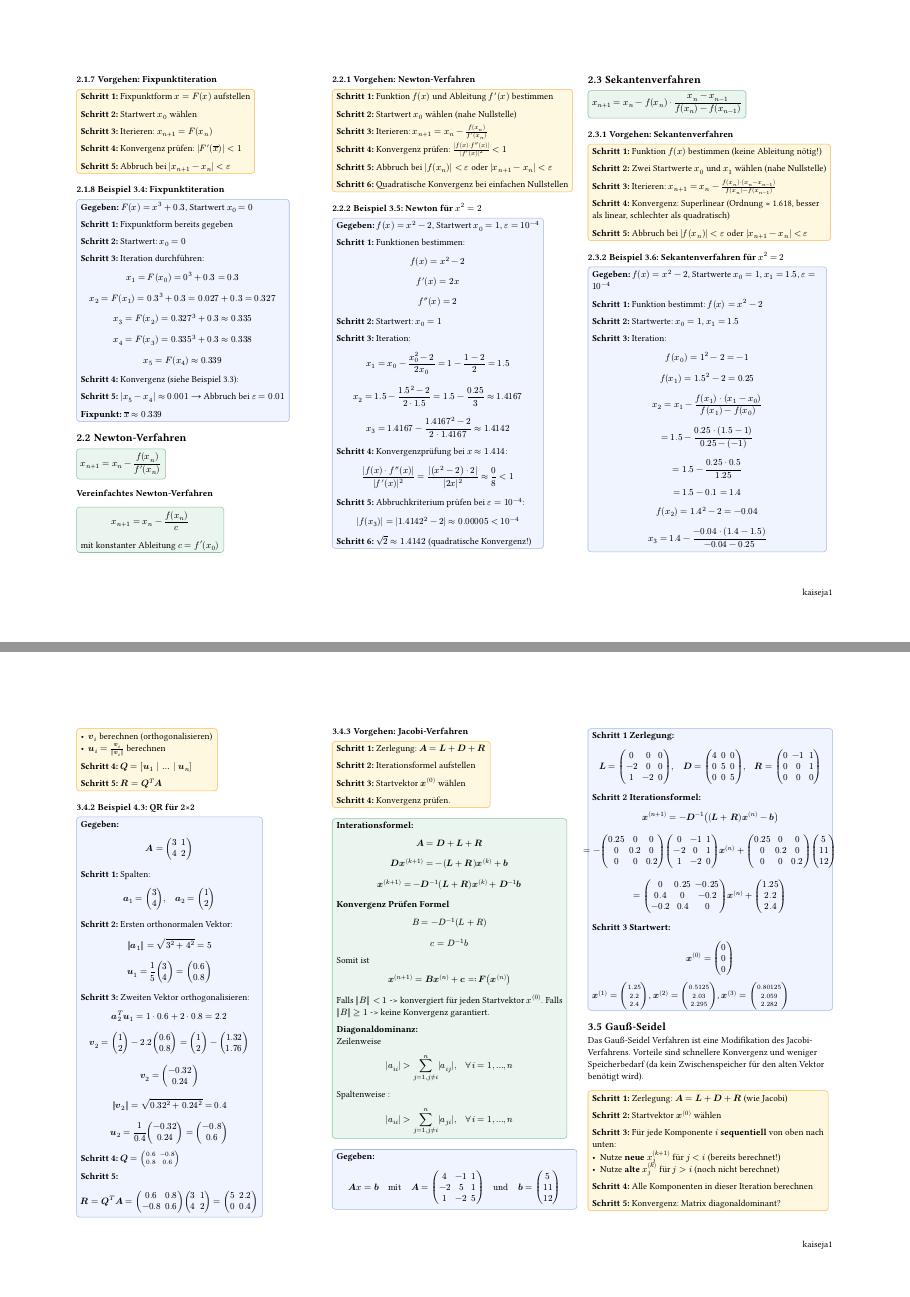
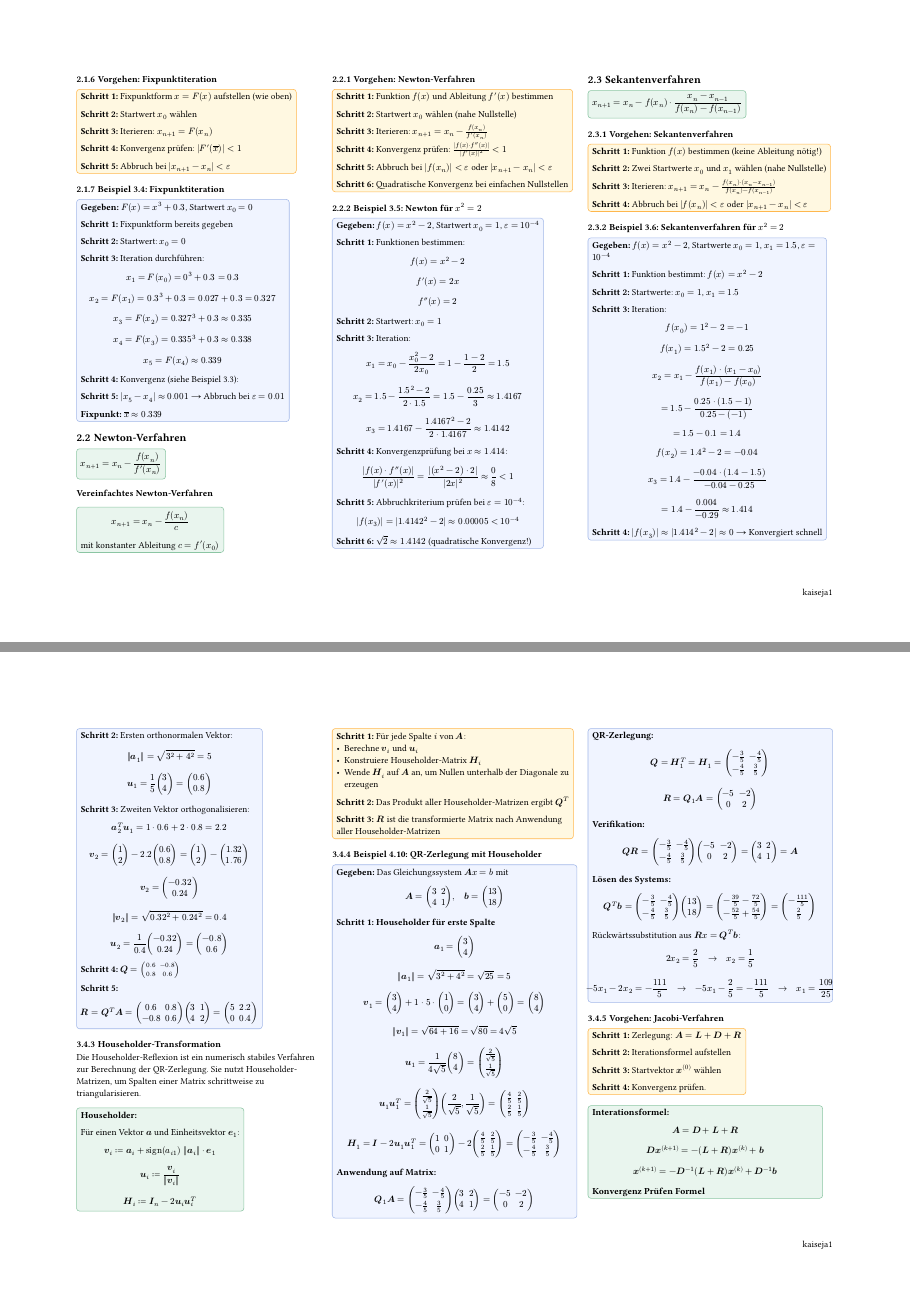
Before and after one commit to kajanda/Formelsammlungen_HS25, a Typst document (HM/HM1_kaiseja1.typ, which reads HM/chapters/03_Nullstellenprobleme.typ, HM/chapters/04_Lineare_Gleichungssysteme.typ): pages 4 and 7 of 12, joined at a grey line. Compiled offline with Typst 0.15.

Commit message:
add householder method

```diff
--- a/HM/chapters/03_Nullstellenprobleme.typ
+++ b/HM/chapters/03_Nullstellenprobleme.typ
@@ -130,11 +129,11 @@
   $ F'(x) = 3x^2 $
   Bei $overline(x) approx 0.339$: $|F'(0.339)| = 3 dot 0.339^2 approx 0.34 < 1$
 ]
-
+ #colbreak()
 === Vorgehen: Fixpunktiteration
 
 #steps[
-  *Schritt 1:* Fixpunktform $x = F(x)$ aufstellen
+  *Schritt 1:* Fixpunktform $x = F(x)$ aufstellen (wie oben)
 
   *Schritt 2:* Startwert $x_0$ wählen
 
@@ -237,9 +236,7 @@
 
   *Schritt 3:* Iterieren: $x_(n+1) = x_n - (f(x_n) dot (x_n - x_(n-1))) / (f(x_n) - f(x_(n-1)))$
 
-  *Schritt 4:* Konvergenz: Superlinear (Ordnung ≈ 1.618, besser als linear, schlechter als quadratisch)
-
-  *Schritt 5:* Abbruch bei $|f(x_n)| < epsilon$ oder $|x_(n+1) - x_n| < epsilon$
+  *Schritt 4:* Abbruch bei $|f(x_n)| < epsilon$ oder $|x_(n+1) - x_n| < epsilon$
 ]
 
 === Beispiel 3.6: Sekantenverfahren für $x^2 = 2$
@@ -256,7 +253,6 @@
   $ f(x_1) = 1.5^2 - 2 = 0.25 $
   $ x_2 &= x_1 - (f(x_1) dot (x_1 - x_0)) / (f(x_1) - f(x_0)) $
   $ &= 1.5 - (0.25 dot (1.5 - 1)) / (0.25 - (-1)) $
-  $ &= 1.5 - (0.25 dot 0.5) / (1.25) $
   $ &= 1.5 - 0.1 = 1.4 $
 
   $ f(x_2) = 1.4^2 - 2 = -0.04 $
@@ -268 +262,2 @@
 
+  *Schritt 4:* $|f(x_3)| approx |1.414^2 - 2| approx 0$ → Konvergiert schnell
--- a/HM/chapters/04_Lineare_Gleichungssysteme.typ
+++ b/HM/chapters/04_Lineare_Gleichungssysteme.typ
@@ -245,3 +245,13 @@ Folgende Aussagen sind äquivalent:
 
   *Schritt 5:*
   $ bold(R) = bold(Q)^T bold(A) = mat(0.6, 0.8; -0.8, 0.6) mat(3, 1; 4, 2) = mat(5, 2.2; 0, 0.4) $
+]
+
+=== Householder-Transformation
+
+Die Householder-Reflexion ist ein numerisch stabiles Verfahren zur Berechnung der QR-Zerlegung. Sie nutzt Householder-Matrizen, um Spalten einer Matrix schrittweise zu triangularisieren.
+
+#formula[
+  *Householder:*
+
+  Für einen Vektor $bold(a)$ und Einheitsvektor $bold(e)_1$:
@@ -247,0 +267,26 @@ Folgende Aussagen sind äquivalent:
+#steps[
+  *Schritt 1:* Für jede Spalte $i$ von $bold(A)$:
+  - Berechne $bold(v)_i$ und $bold(u)_i$
+  - Konstruiere Householder-Matrix $bold(H)_i$
+  - Wende $bold(H)_i$ auf $bold(A)$ an, um Nullen unterhalb der Diagonale zu erzeugen
+
+  *Schritt 2:* Das Produkt aller Householder-Matrizen ergibt $bold(Q)^T$
+
+  *Schritt 3:* $bold(R)$ ist die transformierte Matrix nach Anwendung aller Householder-Matrizen
+]
+=== Beispiel 4.10: QR-Zerlegung mit Householder
+
+#example[
+  *Gegeben:* Das Gleichungssystem $bold(A) x = b$ mit
+
+  $ bold(A) = mat(3, 2; 4, 1), quad bold(b) = vec(13, 18) $
+
+  *Schritt 1: Householder für erste Spalte*
+
+  $ bold(a)_1 = vec(3, 4) $
+
+  $ ||bold(a)_1|| = sqrt(3^2 + 4^2) = sqrt(25) = 5 $
+
+  $ bold(v)_1 = vec(3, 4) + 1 dot 5 dot vec(1, 0) = vec(3, 4) + vec(5, 0) = vec(8, 4) $
+
+  $ ||bold(v)_1|| = sqrt(64 + 16) = sqrt(80) = 4 sqrt(5) $
@@ -247,0 +300,5 @@ Folgende Aussagen sind äquivalent:
+  *Anwendung auf Matrix:*
+
+  $ bold(Q)_1 bold(A) = mat(-frac(3, 5), -frac(4, 5); -frac(4, 5), frac(3, 5)) mat(3, 2; 4, 1) = mat(-5, -2; 0, 2) $
+
+  *QR-Zerlegung:*
@@ -248,3 +312,12 @@ Folgende Aussagen sind äquivalent:
+  *Lösen des Systems:*
+
+  $ bold(Q)^T bold(b) = mat(-frac(3, 5), -frac(4, 5); -frac(4, 5), frac(3, 5)) vec(13, 18) = vec(-frac(39, 5) - frac(72, 5), -frac(52, 5) + frac(54, 5)) = vec(-frac(111, 5), frac(2, 5)) $
+
+  Rückwärtssubstitution aus $bold(R) x = bold(Q)^T bold(b)$:
+
+  $ 2 x_2 = frac(2, 5) quad -> quad x_2 = frac(1, 5) $
+
+  $ -5 x_1 - 2 x_2 = -frac(111, 5) quad -> quad -5 x_1 - frac(2, 5) = -frac(111, 5) quad -> quad x_1 = frac(109, 25) $
 ]
 
 === Vorgehen: Jacobi-Verfahren
```
Also changed, not shown: HM/HM1_kaiseja1.pdf, HM/chapters/03_Nullstellenprobleme.typ (4 more changed lines), HM/chapters/04_Lineare_Gleichungssysteme.typ (28 more changed lines), 1 other file.
